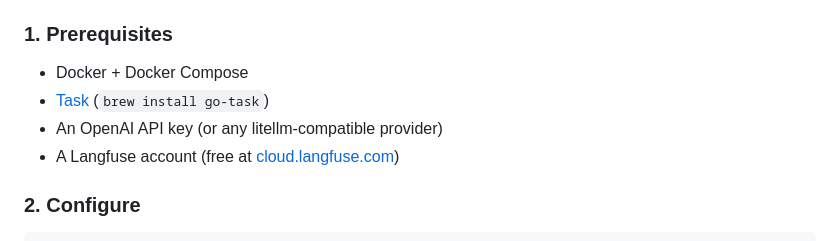
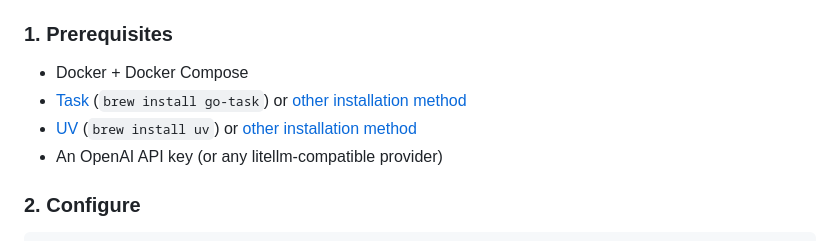
Before and after one commit to contiamo/langfuse-demo, a Markdown page: README.md, the part around the change. Rendered like a GitHub page.

Commit message:
docs: update prerequisites

```diff
--- a/README.md
+++ b/README.md
@@ -37,9 +37,9 @@ Ask questions about a Sherlock Holmes corpus; every component is traced to Langf
 ### 1. Prerequisites
 
 - Docker + Docker Compose
-- [Task](https://taskfile.dev) (`brew install go-task`)
+- [Task](https://taskfile.dev) (`brew install go-task`) or [other installation method](https://taskfile.dev/docs/installation)
+- [UV](https://docs.astral.sh/uv/) (`brew install uv`) or [other installation method](https://docs.astral.sh/uv/#installation)
 - An OpenAI API key (or any litellm-compatible provider)
-- A Langfuse account (free at [cloud.langfuse.com](https://cloud.langfuse.com))
 
 ### 2. Configure
 
```
